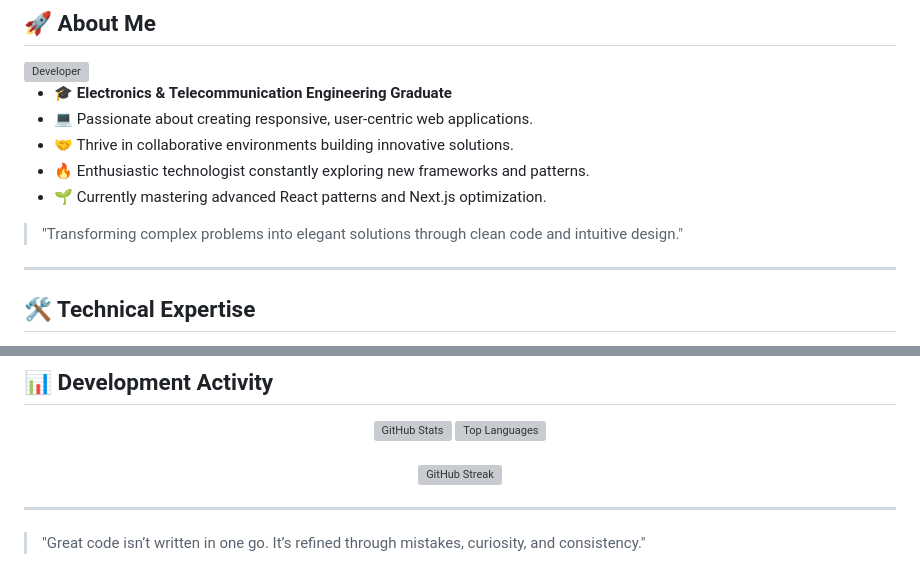
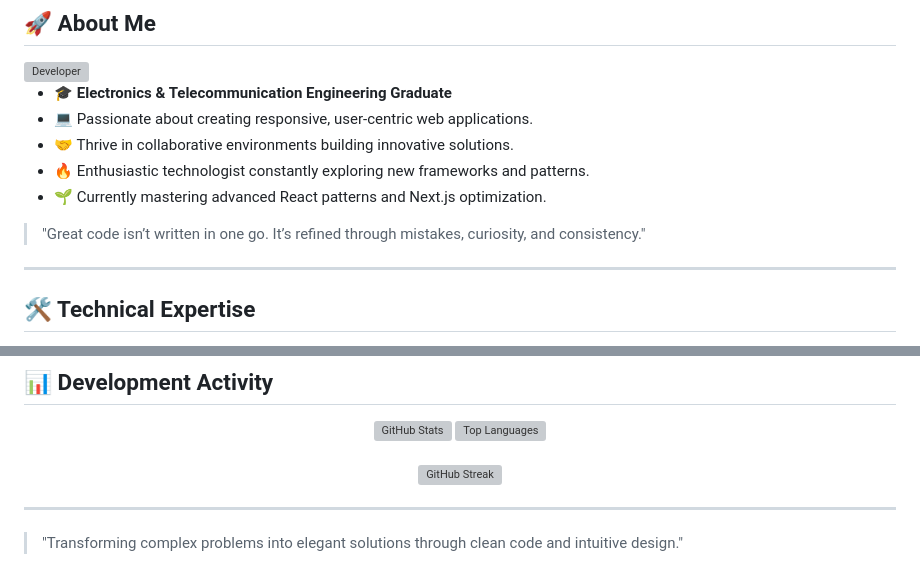
Before and after one commit to Sujal-0803/Sujal-0803, a Markdown page: README.md, 2 parts joined by grey strips. Drawn GitHub-style; grey boxes are pictures that could not be loaded.

```diff
--- a/README.md
+++ b/README.md
@@ -15,7 +15,7 @@
 - 🔥 Enthusiastic technologist constantly exploring new frameworks and patterns.
 - 🌱 Currently mastering advanced React patterns and Next.js optimization.
 
-> "Transforming complex problems into elegant solutions through clean code and intuitive design."
+> "Great code isn’t written in one go. It’s refined through mistakes, curiosity, and consistency."
 
 ---
 
@@ -137,4 +137,4 @@ Here's a summary of my technical skills, organized by category.
 
 ---
 
-> "Great code isn’t written in one go. It’s refined through mistakes, curiosity, and consistency."
+> "Transforming complex problems into elegant solutions through clean code and intuitive design."
```
